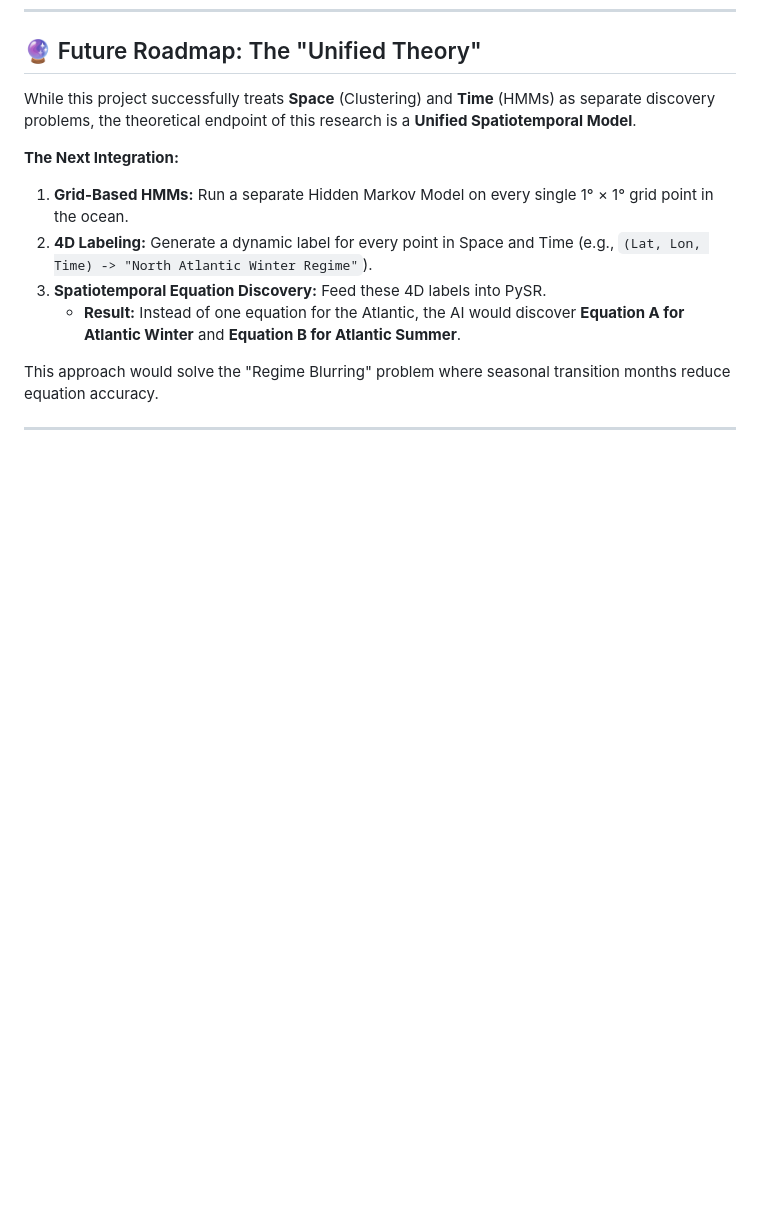
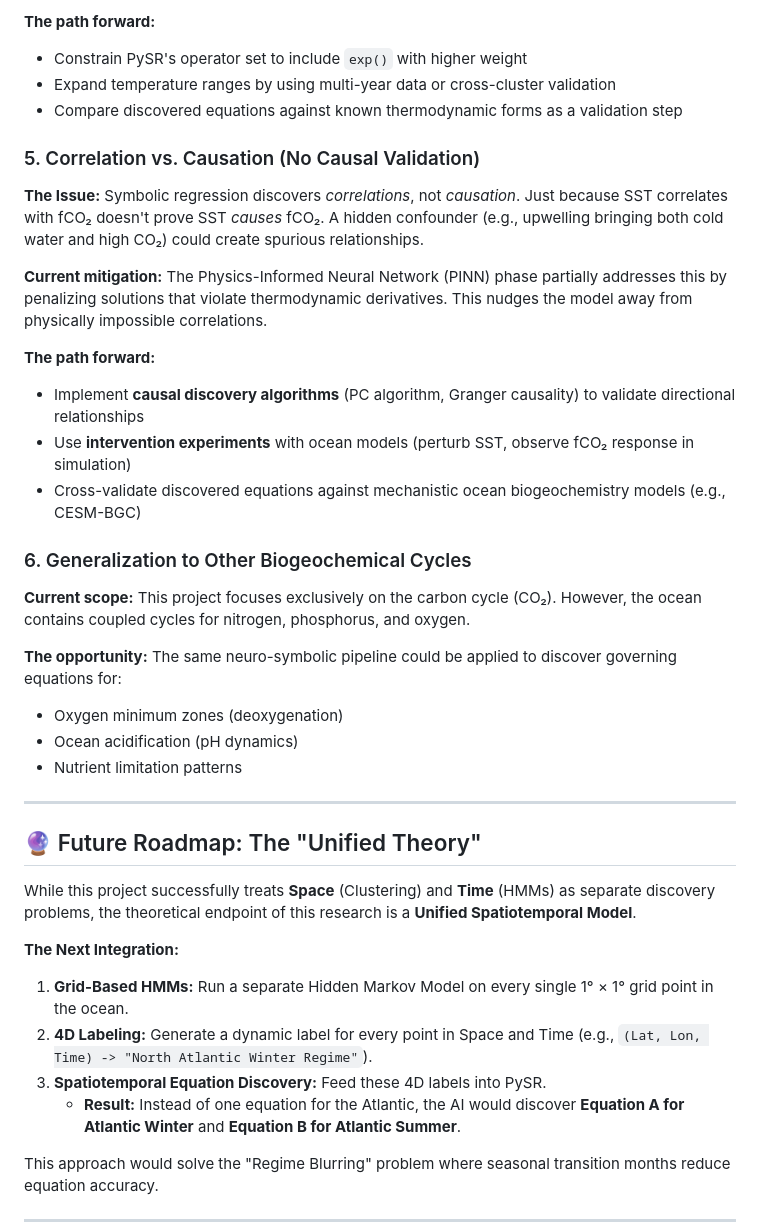
Before and after one commit to shlokkvaishnav/Null-Scaffold-Audit, a Markdown page: README.md, the part around the change printed below. Rendered like a GitHub page; blank space fills up the shorter version.

```diff
--- a/README.md
+++ b/README.md
@@ -94,3 +141,30 @@ We compared our **Adaptive Hybrid Agent** against standard baselines on the full
+**The path forward:**
+- Constrain PySR's operator set to include `exp()` with higher weight
+- Expand temperature ranges by using multi-year data or cross-cluster validation
+- Compare discovered equations against known thermodynamic forms as a validation step
+
+### 5. Correlation vs. Causation (No Causal Validation)
+
+**The Issue:** Symbolic regression discovers *correlations*, not *causation*. Just because SST correlates with fCO₂ doesn't prove SST *causes* fCO₂. A hidden confounder (e.g., upwelling bringing both cold water and high CO₂) could create spurious relationships.
+
+**Current mitigation:** The Physics-Informed Neural Network (PINN) phase partially addresses this by penalizing solutions that violate thermodynamic derivatives. This nudges the model away from physically impossible correlations.
+
+**The path forward:**
+- Implement **causal discovery algorithms** (PC algorithm, Granger causality) to validate directional relationships
+- Use **intervention experiments** with ocean models (perturb SST, observe fCO₂ response in simulation)
+- Cross-validate discovered equations against mechanistic ocean biogeochemistry models (e.g., CESM-BGC)
+
+### 6. Generalization to Other Biogeochemical Cycles
+
+**Current scope:** This project focuses exclusively on the carbon cycle (CO₂). However, the ocean contains coupled cycles for nitrogen, phosphorus, and oxygen.
+
+**The opportunity:** The same neuro-symbolic pipeline could be applied to discover governing equations for:
+- Oxygen minimum zones (deoxygenation)
+- Ocean acidification (pH dynamics)
+- Nutrient limitation patterns
+
+---
+
 ## 🔮 Future Roadmap: The "Unified Theory"
 
 While this project successfully treats **Space** (Clustering) and **Time** (HMMs) as separate discovery problems, the theoretical endpoint of this research is a **Unified Spatiotemporal Model**.
```
Also changed, not shown: other parts of README.md (+47 -0 lines).
